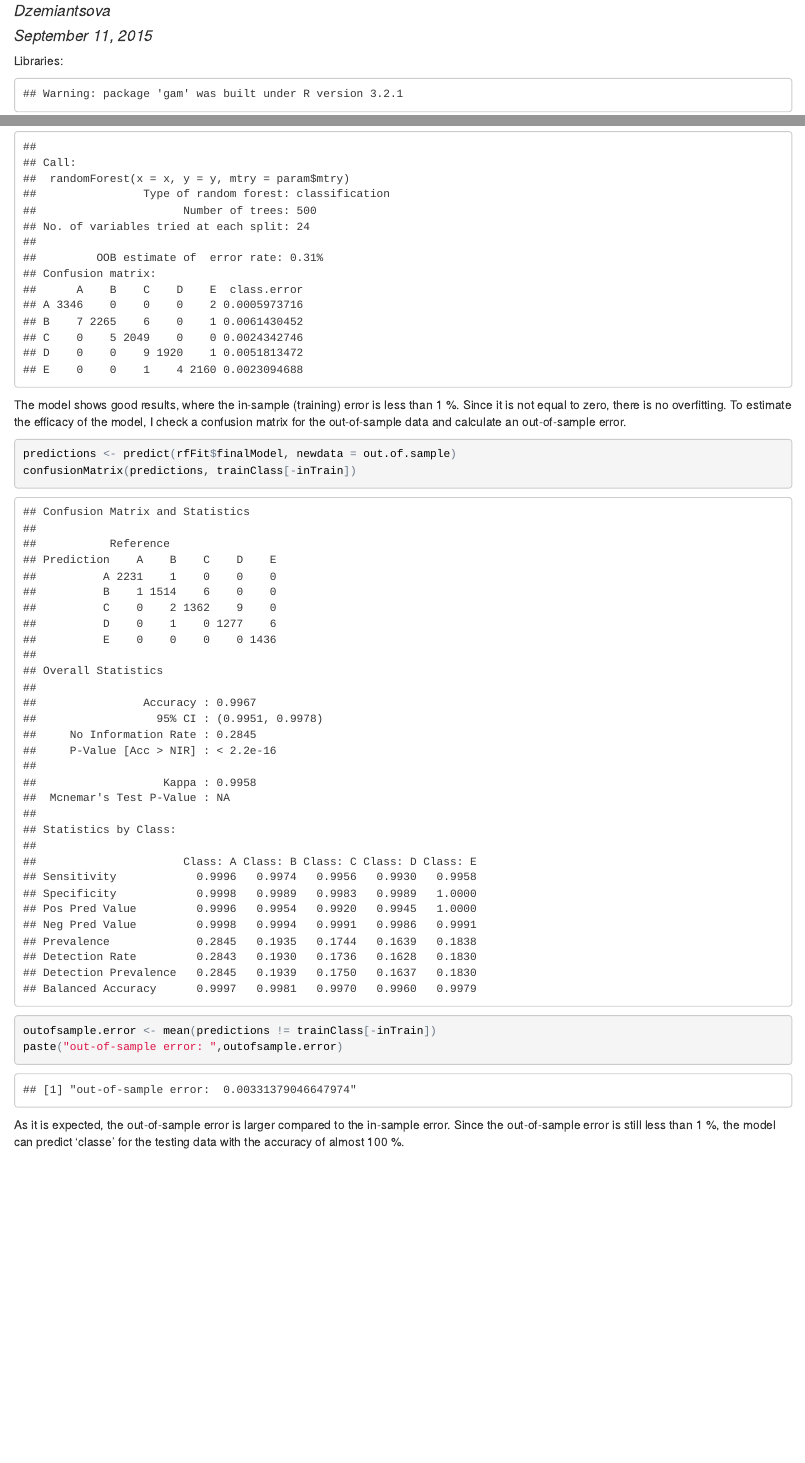
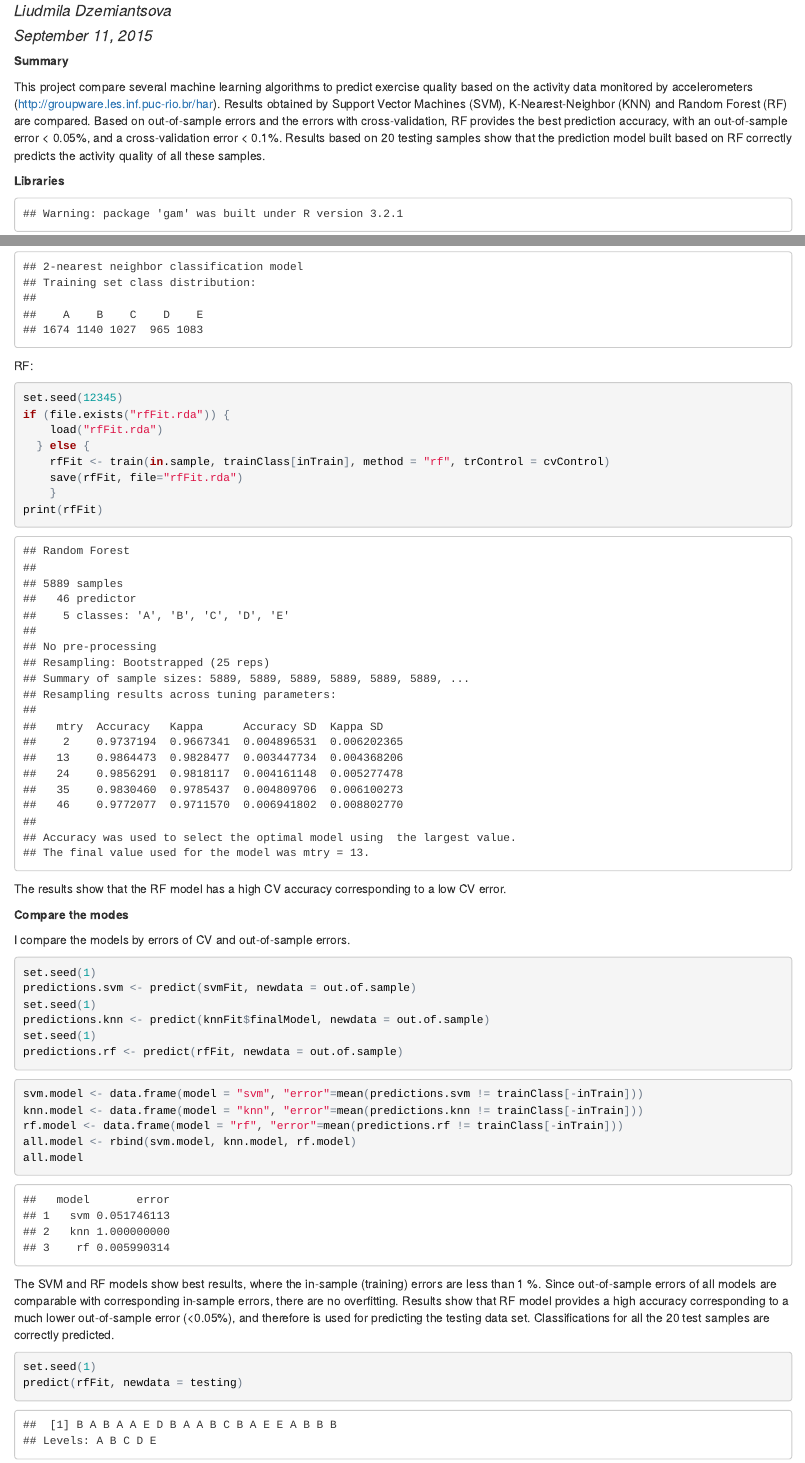
Before and after one commit to Dzemiantsova/PracticalMachineLearning, an R Markdown document (Results.Rmd): the page in a window 1100 px wide, from 70 px down, and a second part further down, joined at a grey line. The pictures show the output file Results.html that the author committed with the source, opened offline.

Commit message:
new version

````diff
--- a/Results.Rmd
+++ b/Results.Rmd
@@ -1,14 +1,19 @@
 ---
-title: "Results"
-author: "Dzemiantsova"
+title: "Coursera Practical Machine Learning Project"
+author: "Liudmila Dzemiantsova"
 date: "September 11, 2015"
 output: html_document
 ---
-Libraries:
+**Summary**
+
+This project compare several machine learning algorithms to predict exercise quality based on the activity data monitored by accelerometers (http://groupware.les.inf.puc-rio.br/har). Results obtained by Support Vector Machines (SVM), K-Nearest-Neighbor (KNN) and Random Forest (RF) are compared. Based on out-of-sample errors and the errors with cross-validation, RF provides the best prediction accuracy, with an out-of-sample error < 0.05%, and a cross-validation error < 0.1%. Results based on 20 testing samples show that the prediction model built based on RF correctly predicts the activity quality of all these samples.
+
+**Libraries**
 ```{r, echo=FALSE}
 library(gam)
 library(caret)
 library(kernlab)
+library(randomForest)
 library(doParallel)
 
 checkColumn <- function(data.1, data.2){
@@ -115,8 +124,4 @@ print(rfFit$finalModel)
 ```
 
-The model shows good results, where the in-sample (training) error is less than 1 %. Since it is not equal to zero, there is no overfitting. To estimate the efficacy of the model, I check a confusion matrix for the out-of-sample data and calculate an out-of-sample error.
+KNN:
 ```{r}
-predictions <- predict(rfFit$finalModel, newdata = out.of.sample)
-confusionMatrix(predictions, trainClass[-inTrain])
-outofsample.error <- mean(predictions != trainClass[-inTrain])
-paste("out-of-sample error: ",outofsample.error)
@@ -123,3 +137,40 @@ paste("out-of-sample error: ",outofsample.error)
 ```
 
-As it is expected, the out-of-sample error is larger compared to the in-sample error. Since the out-of-sample error is still less than 1 %, the model can predict 'classe' for the testing data with the accuracy of almost 100 %.
+RF:
+```{r}
+set.seed(12345)
+if (file.exists("rfFit.rda")) {
+    load("rfFit.rda")
+  } else {
+    rfFit <- train(in.sample, trainClass[inTrain], method = "rf", trControl = cvControl)
+    save(rfFit, file="rfFit.rda")
+    }
+print(rfFit)
+```
+The results show that the RF model has a high CV accuracy corresponding to a low CV error.
+
+**Compare the modes**
+
+I compare the models by errors of CV and out-of-sample errors.
+```{r}
+set.seed(1)
+predictions.svm <- predict(svmFit, newdata = out.of.sample)
+set.seed(1)
+predictions.knn <- predict(knnFit$finalModel, newdata = out.of.sample)
+set.seed(1)
+predictions.rf <- predict(rfFit, newdata = out.of.sample)
+```
+
+```{r}
+svm.model <- data.frame(model = "svm", "error"=mean(predictions.svm != trainClass[-inTrain]))
+knn.model <- data.frame(model = "knn", "error"=mean(predictions.knn != trainClass[-inTrain]))
+rf.model <- data.frame(model = "rf", "error"=mean(predictions.rf != trainClass[-inTrain]))
+all.model <- rbind(svm.model, knn.model, rf.model)
+all.model
+```
+
+The SVM and RF models show best results, where the in-sample (training) errors are less than 1 %. Since out-of-sample errors of all models are comparable with corresponding in-sample errors, there are no overfitting. Results show that RF model provides a high accuracy corresponding to a much lower out-of-sample error (<0.05%), and therefore is used for predicting the testing data set. Classifications for all the 20 test samples are correctly predicted.
+```{r}
+set.seed(1)
+predict(rfFit, newdata = testing)
+```
````
Also changed, not shown: Results.html, Results.Rmd (41 more changed lines).
